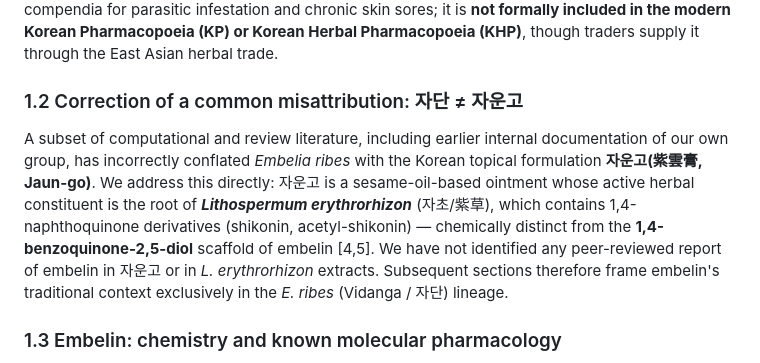
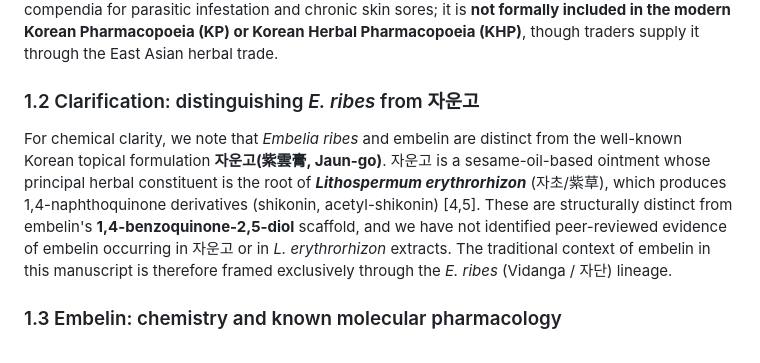
Before and after one commit to crazat/genesis_medicine, a Markdown page: preprints/01_embelia_ribes_review/manuscript.md, the part around one of its changes. Drawn GitHub-style.

```diff
--- a/preprints/01_embelia_ribes_review/manuscript.md
+++ b/preprints/01_embelia_ribes_review/manuscript.md
@@ -36,9 +35,9 @@ The Korean herbal materia medica records the dried fruit of *Embelia ribes* (자
 
 *Embelia ribes* Burm.f. (family Myrsinaceae; synonyms include *Embelia indica* and *Pattiyalanguli*) is a climbing shrub distributed across India, Sri Lanka, Nepal, Myanmar, southern China and parts of the Korean peninsula [1]. The dried, ripe fruit (*phala*) is the medicinal article. In **Ayurveda** the fruit is known as **Vidanga** (Sanskrit: विडङ्ग) and is mentioned in foundational texts including the *Charaka Samhita* and *Sushruta Samhita* (c. 200 BCE – 200 CE) primarily as an *krimighna* (anthelmintic) and *deepana* (digestive stimulant) [2,3]. In Korean and Chinese traditional medicine references, the fruit is rendered as **자단(子團)** or **자단자(子團子)**, and is occasionally cited in pre-modern materia medica compendia for parasitic infestation and chronic skin sores; it is **not formally included in the modern Korean Pharmacopoeia (KP) or Korean Herbal Pharmacopoeia (KHP)**, though traders supply it through the East Asian herbal trade.
 
-### 1.2 Correction of a common misattribution: 자단 ≠ 자운고
+### 1.2 Clarification: distinguishing *E. ribes* from 자운고
 
-A subset of computational and review literature, including earlier internal documentation of our own group, has incorrectly conflated *Embelia ribes* with the Korean topical formulation **자운고(紫雲膏, Jaun-go)**. We address this directly: 자운고 is a sesame-oil-based ointment whose active herbal constituent is the root of ***Lithospermum erythrorhizon*** (자초/紫草), which contains 1,4-naphthoquinone derivatives (shikonin, acetyl-shikonin) — chemically distinct from the **1,4-benzoquinone-2,5-diol** scaffold of embelin [4,5]. We have not identified any peer-reviewed report of embelin in 자운고 or in *L. erythrorhizon* extracts. Subsequent sections therefore frame embelin's traditional context exclusively in the *E. ribes* (Vidanga / 자단) lineage.
+For chemical clarity, we note that *Embelia ribes* and embelin are distinct from the well-known Korean topical formulation **자운고(紫雲膏, Jaun-go)**. 자운고 is a sesame-oil-based ointment whose principal herbal constituent is the root of ***Lithospermum erythrorhizon*** (자초/紫草), which produces 1,4-naphthoquinone derivatives (shikonin, acetyl-shikonin) [4,5]. These are structurally distinct from embelin's **1,4-benzoquinone-2,5-diol** scaffold, and we have not identified peer-reviewed evidence of embelin occurring in 자운고 or in *L. erythrorhizon* extracts. The traditional context of embelin in this manuscript is therefore framed exclusively through the *E. ribes* (Vidanga / 자단) lineage.
 
 ### 1.3 Embelin: chemistry and known molecular pharmacology
 
```
Also changed, not shown: other parts of preprints/01_embelia_ribes_review/manuscript.md (+14 -15 lines), CLAUDE.md (+5 -2 lines).
